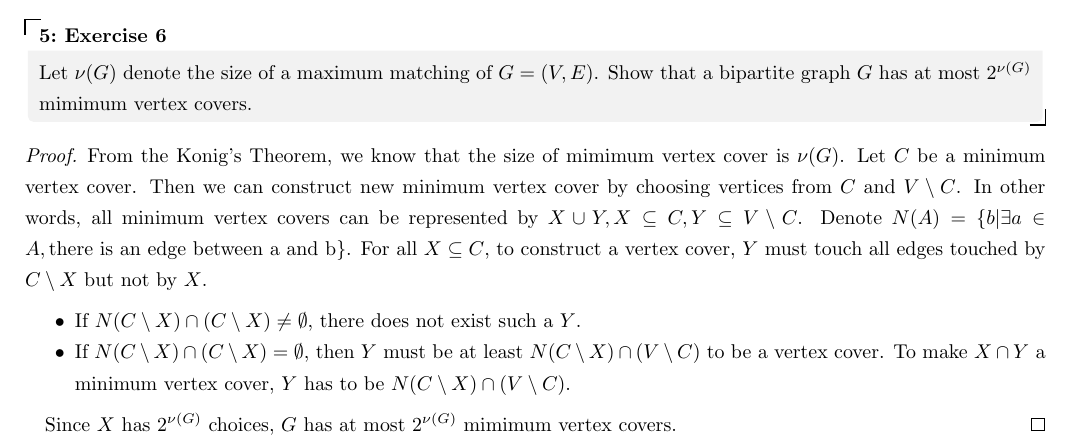
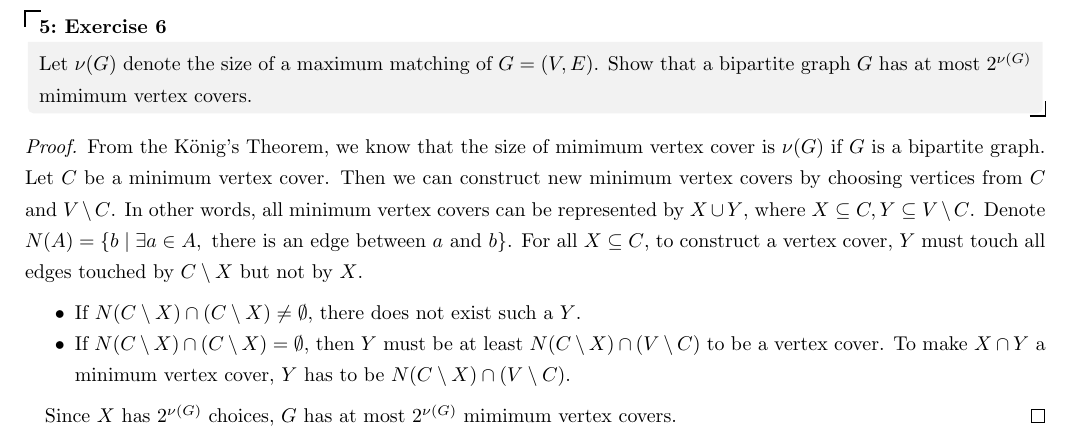
Before and after one commit to oscardhc/NotStrongEnough, a LaTeX problem sheet (hw5-flow-vertex-cap/hw5.tex): part of page 2 of 3 before the commit and part of page 5 of 6 after it, cut so that both start at the same text. Compiled offline with pdfLaTeX.

Commit message:
update t6 and merged file

```diff
--- a/hw5-flow-vertex-cap/hw5.tex
+++ b/hw5-flow-vertex-cap/hw5.tex
@@ -81,11 +90,11 @@
         Show that a bipartite graph $G$ has at most $2^{\nu(G)}$ mimimum vertex covers.
     \end{thm}
     \begin{proof}
-        From the Konig's Theorem, we know that the size of mimimum vertex cover is $\nu(G)$.
+        From the K\"{o}nig's Theorem, we know that the size of mimimum vertex cover is $\nu(G)$ if $G$ is a bipartite graph.
         Let $C$ be a minimum vertex cover.
-        Then we can construct new minimum vertex cover by choosing vertices from $C$ and $V\setminus C$.
-        In other words, all minimum vertex covers can be represented by $X\cup Y, X\subseteq C,Y\subseteq V\setminus C$.
-        Denote $N(A)=\{b|\exists a\in A, \text{there is an edge between a and b}\}$.
+        Then we can construct new minimum vertex covers by choosing vertices from $C$ and $V\setminus C$.
+        In other words, all minimum vertex covers can be represented by $X\cup Y$, where $X\subseteq C, Y \subseteq V\setminus C$.
+        Denote $N(A)=\{b \mid \exists a\in A, \text{ there is an edge between } a \text{ and } b \}$.
         For all $X\subseteq C$, to construct a vertex cover, $Y$ must touch all edges touched by $C\setminus X$ but not by $X$.
         \begin{itemize}
             \item If $N(C\setminus X)\cap (C\setminus X)\ne \emptyset$, there does not exist such a $Y$.
```
Also changed, not shown: hw5-flow-vertex-cap/t6.tex (+4 -4 lines), hw5-flow-vertex-cap/hw5.pdf, hw5-flow-vertex-cap/t6.pdf, hw5-flow-vertex-cap/hw5.tex (11 more changed lines).
